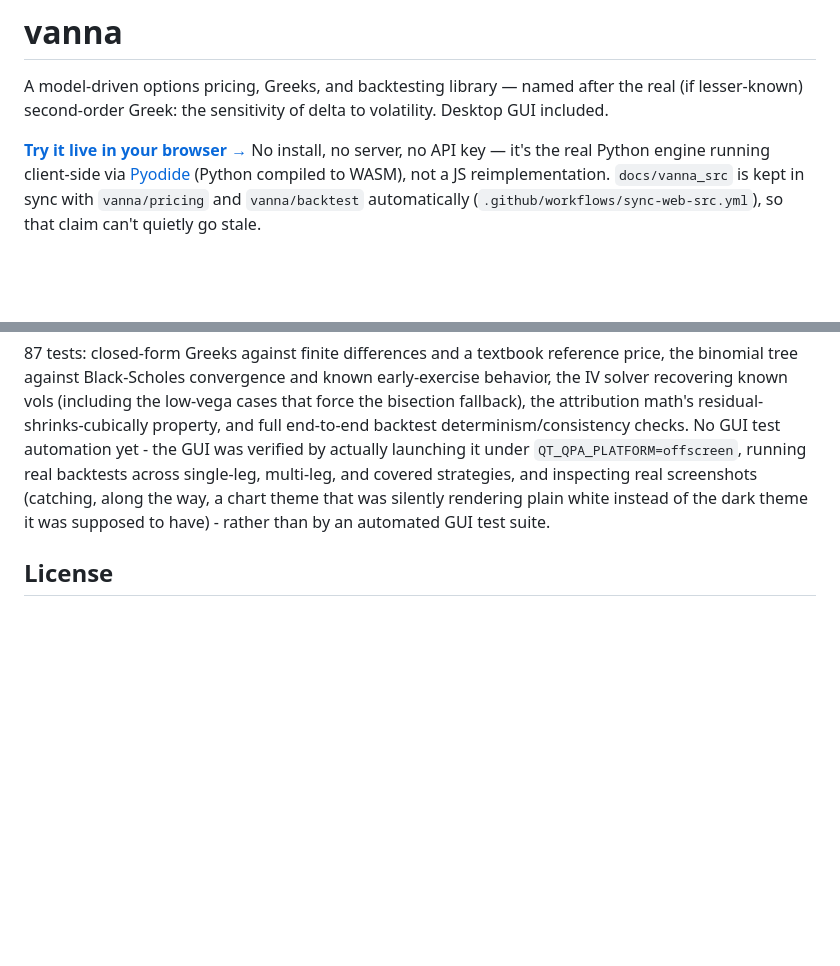
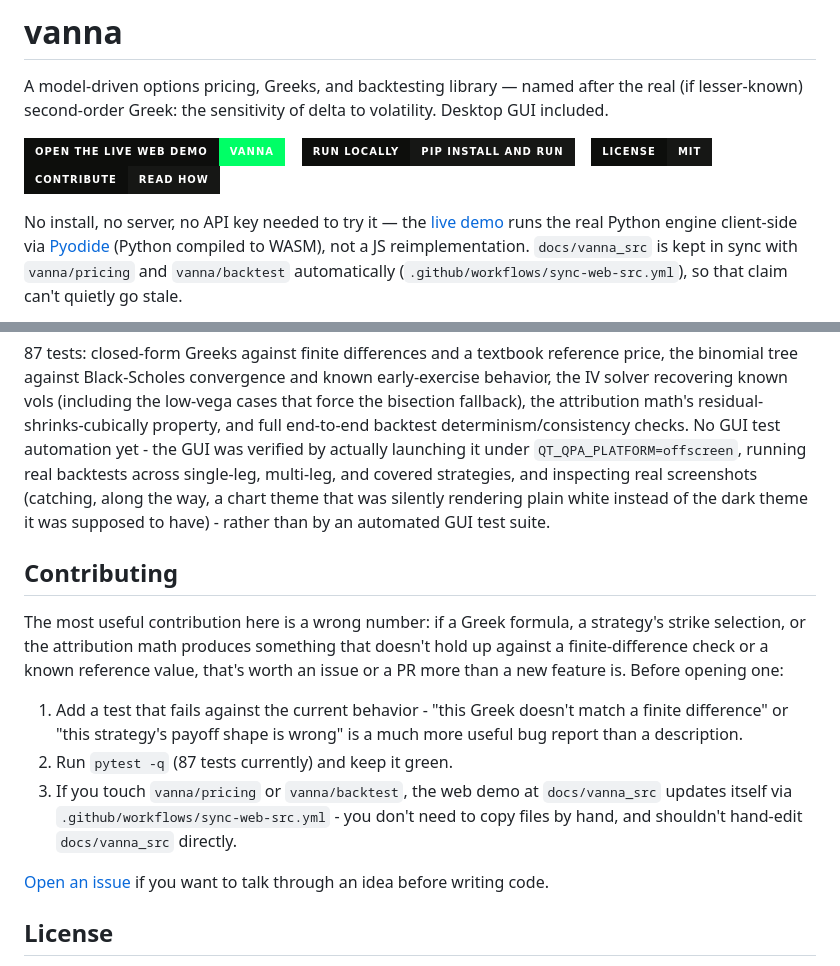
Before and after one commit to heykav/vanna, a Markdown page: README.md, 2 parts joined by grey strips. Rendered like a GitHub page; badges without logos; blank space fills up the shorter version.

Commit message:
Add clickable badge links (live demo, run locally, license, contributing)
Matches the badge-row pattern already used in pe-financial-calculator's
README. Added a short Contributing section since vanna didn't have one
for the badge to link to. One badge initially broke silently - shields.io
returns HTTP 200 even for an unparseable badge URL and just renders a
"404 badge not found" SVG instead of erroring, so a literal hyphen in a
badge's message text (meant to render "pip install -e .") was silently
swallowed. Caught by actually reading each badge's rendered <title>, not
by trusting the 200 status code, and fixed by rewording to avoid the
hyphen instead of trying to escape it.

Co-Authored-By: Claude Sonnet 5 <noreply@anthropic.com>
Claude-Session: https://claude.ai/code/session_01KNnmJyHdpCshdeyw6geFG5

```diff
--- a/README.md
+++ b/README.md
@@ -4,8 +4,18 @@ A model-driven options pricing, Greeks, and backtesting library — named
 after the real (if lesser-known) second-order Greek: the sensitivity of
 delta to volatility. Desktop GUI included.
 
-**[Try it live in your browser →](https://heykav.github.io/vanna/)**
-No install, no server, no API key — it's the real Python engine running
+<p>
+  <a href="https://heykav.github.io/vanna/"><img src="https://img.shields.io/badge/Open%20the%20live%20web%20demo-vanna-00FF66?style=for-the-badge&labelColor=0d0e0c" alt="Open the live vanna web demo"></a>
+  &nbsp;&nbsp;
+  <a href="#quick-start"><img src="https://img.shields.io/badge/Run%20locally-pip%20install%20and%20run-161715?style=for-the-badge&labelColor=0d0e0c" alt="Run vanna locally"></a>
+  &nbsp;&nbsp;
+  <a href="LICENSE"><img src="https://img.shields.io/badge/License-MIT-161715?style=for-the-badge&labelColor=0d0e0c" alt="View the MIT license"></a>
+  &nbsp;&nbsp;
+  <a href="#contributing"><img src="https://img.shields.io/badge/Contribute-read%20how-161715?style=for-the-badge&labelColor=0d0e0c" alt="Read how to contribute to vanna"></a>
+</p>
+
+No install, no server, no API key needed to try it — the
+[live demo](https://heykav.github.io/vanna/) runs the real Python engine
 client-side via [Pyodide](https://pyodide.org) (Python compiled to
 WASM), not a JS reimplementation. `docs/vanna_src` is kept in sync with
 `vanna/pricing` and `vanna/backtest` automatically
@@ -164,6 +174,26 @@ multi-leg, and covered strategies, and inspecting real screenshots
 plain white instead of the dark theme it was supposed to have) - rather
 than by an automated GUI test suite.
 
+## Contributing
+
+The most useful contribution here is a wrong number: if a Greek formula,
+a strategy's strike selection, or the attribution math produces
+something that doesn't hold up against a finite-difference check or a
+known reference value, that's worth an issue or a PR more than a new
+feature is. Before opening one:
+
+1. Add a test that fails against the current behavior - "this Greek
+   doesn't match a finite difference" or "this strategy's payoff shape
+   is wrong" is a much more useful bug report than a description.
+2. Run `pytest -q` (87 tests currently) and keep it green.
+3. If you touch `vanna/pricing` or `vanna/backtest`, the web demo at
+   `docs/vanna_src` updates itself via
+   `.github/workflows/sync-web-src.yml` - you don't need to copy files
+   by hand, and shouldn't hand-edit `docs/vanna_src` directly.
+
+[Open an issue](https://github.com/heykav/vanna/issues/new) if you want
+to talk through an idea before writing code.
+
 ## License
 
 MIT - optopsy is AGPL-3.0, and that's a real, deliberate difference, not
```
